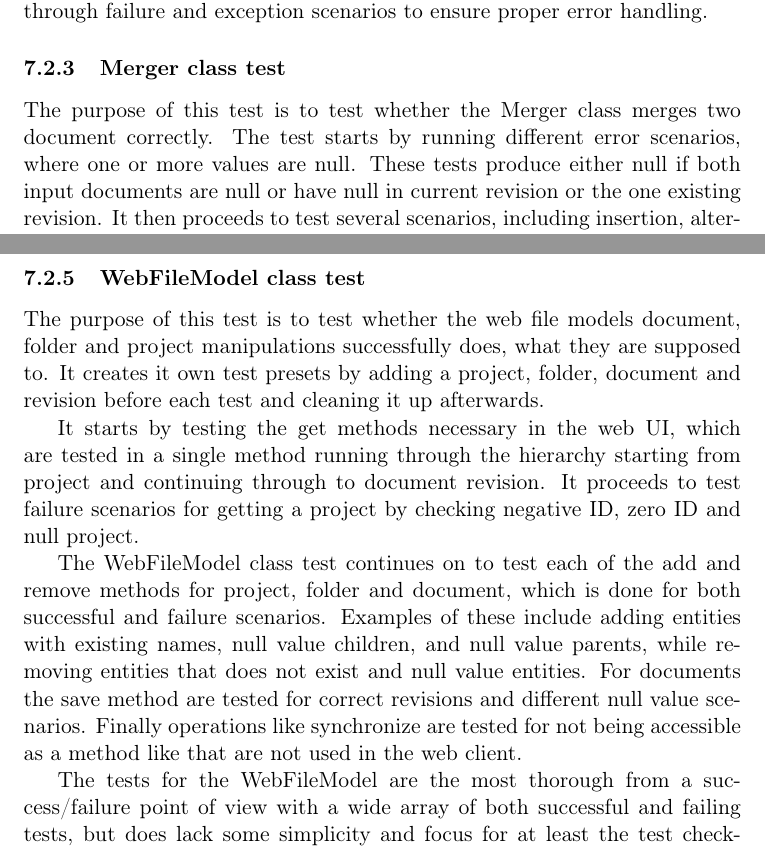
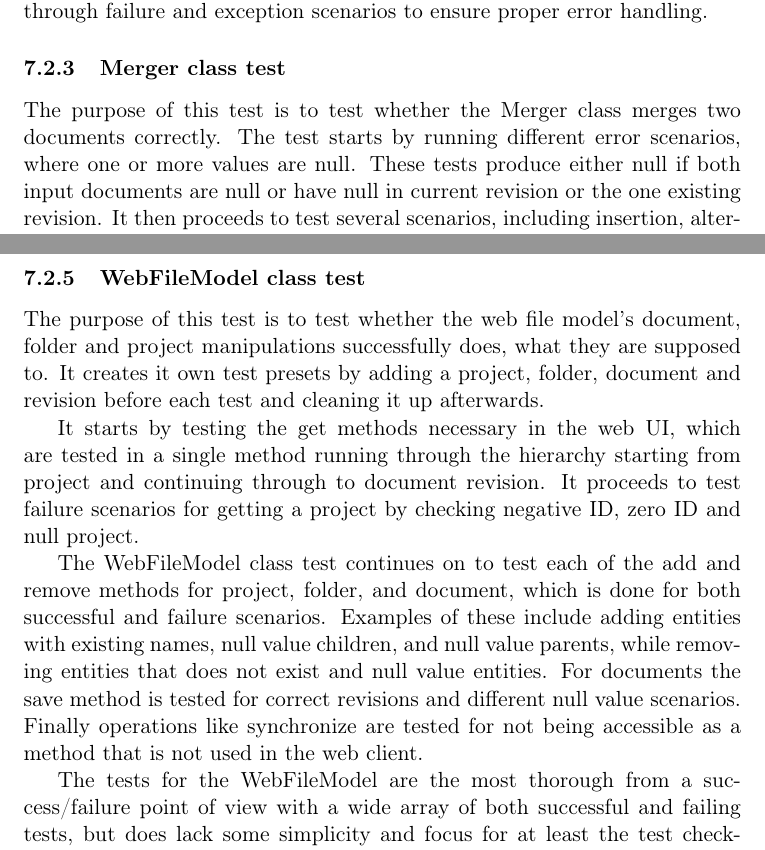
Before and after one commit to czepluch/SliceOfPie, a LaTeX document (report/report.tex, which reads report/Testing/results.tex): two parts of pages 40 and 41 of 76, joined at a grey line, cut so that both start at the same text. Compiled offline with pdfLaTeX.

Commit message:
corrections

```diff
--- a/report/Testing/results.tex
+++ b/report/Testing/results.tex
@@ -13,7 +13,7 @@ The purpose of this test is to test whether the local file models file and folde
 As most of the tests for the LocalFileModel class are positive and focused on success scenarios, a major improvement and probably one the highest prioritized upcoming tasks would be to add more tests for each method running through failure and exception scenarios to ensure proper error handling.
 
 \subsubsection{Merger class test}
-The purpose of this test is to test whether the Merger class merges two document correctly. The test starts by running different error scenarios, where one or more values are null. These tests produce either null if both input documents are null or have null in current revision or the one existing revision.
+The purpose of this test is to test whether the Merger class merges two documents correctly. The test starts by running different error scenarios, where one or more values are null. These tests produce either null if both input documents are null or have null in current revision or the one existing revision.
 It then proceeds to test several scenarios, including insertion, alteration, same and both insertion and alteration. The insertion scenario takes the updated revision and outputs it, which is the same for the alteration. The identical revisions simply offers the one revision available and the last one with both insertion and alteration in two different documents gives us the newest revision. Each of the tests for this class contains two checks, one for textual input and one for Document object input.
 
 The tests for the Merger class could have contained more thorough testing for different variations of textual inputs, but for this rather naive implementation of the Merger we do not feel the necessity of adding a lot of obscure tests, when the result most often is to return the latest revision.
@@ -26,10 +26,10 @@ The login validation is first tested with incorrect input for email, password an
 Sharing of a project in the UserModel class is tested for each of the exceptional scenarios possible in the ShareProject method. The exceptional scenarios are entering of a project ID with value zero, entering an empty email string, entering an unknown email or trying to share a specific project with a user, who is already part of that project.
 
 \subsubsection{WebFileModel class test}
-The purpose of this test is to test whether the web file models document, folder and project manipulations successfully does, what they are supposed to. It creates it own test presets by adding a project, folder, document and revision before each test and cleaning it up afterwards.
+The purpose of this test is to test whether the web file model's document, folder and project manipulations successfully does, what they are supposed to. It creates it own test presets by adding a project, folder, document and revision before each test and cleaning it up afterwards.
 
 It starts by testing the get methods necessary in the web UI, which are tested in a single method running through the hierarchy starting from project and continuing through to document revision. It proceeds to test failure scenarios for getting a project by checking negative ID, zero ID and null project.
 
-The WebFileModel class test continues on to test each of the add and remove methods for project, folder and document, which is done for both successful and failure scenarios. Examples of these include adding entities with existing names, null value children, and null value parents, while removing entities that does not exist and null value entities. For documents the save method are tested for correct revisions and different null value scenarios. Finally operations like synchronize are tested for not being accessible as a method like that are not used in the web client.
+The WebFileModel class test continues on to test each of the add and remove methods for project, folder, and document, which is done for both successful and failure scenarios. Examples of these include adding entities with existing names, null value children, and null value parents, while removing entities that does not exist and null value entities. For documents the save method is tested for correct revisions and different null value scenarios. Finally operations like synchronize are tested for not being accessible as a method that is not used in the web client.
 
 The tests for the WebFileModel are the most thorough from a success/failure point of view with a wide array of both successful and failing tests, but does lack some simplicity and focus for at least the test checking get methods, which contains a lot of asserts for many different actions. This could provide some complicity when modifying or updating the specific methods, if an error should occur.
```
